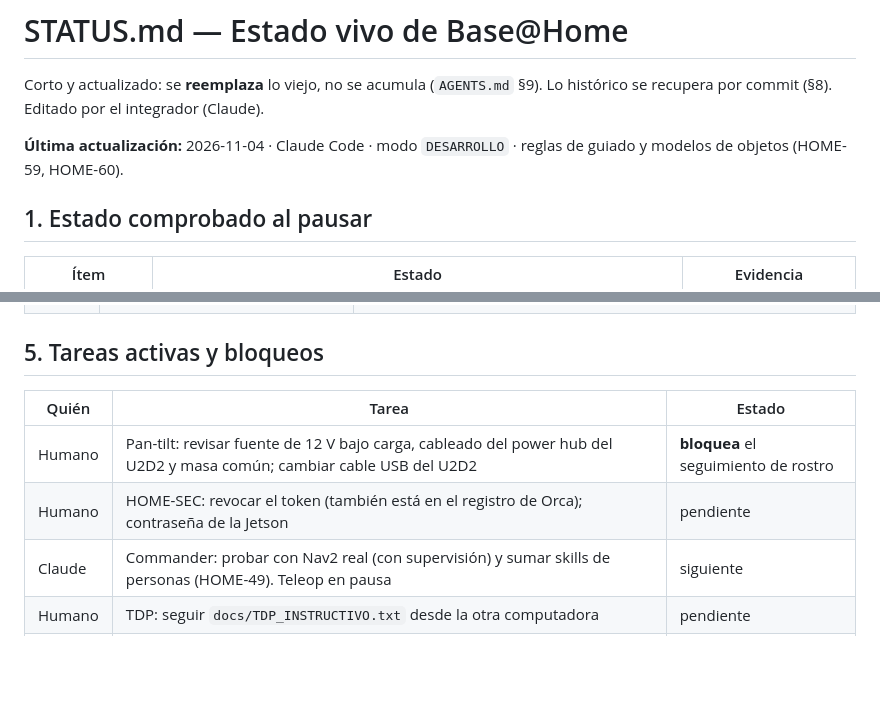
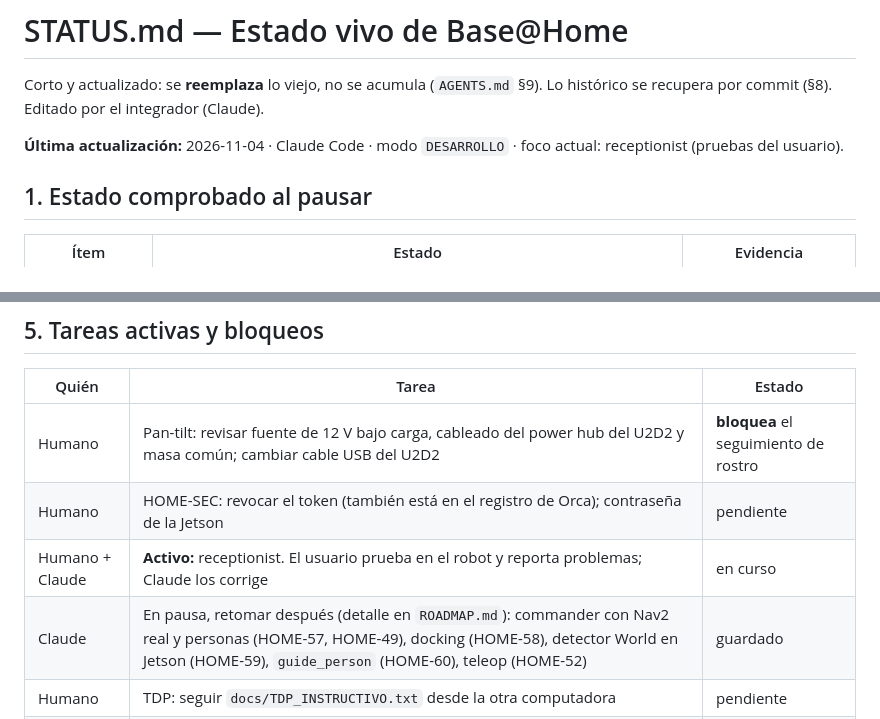
Before and after one commit to ShiiSuii/base_athome, a Markdown page: docs/collab/STATUS.md, 2 parts joined by grey strips. Rendered like a GitHub page; blank space fills up the shorter version.

Commit message:
docs(status): receptionist is the active task, list paused work
Co-Authored-By: Claude Opus 5.5 <noreply@anthropic.com>

```diff
--- a/docs/collab/STATUS.md
+++ b/docs/collab/STATUS.md
@@ -3,7 +3,7 @@
 Corto y actualizado: se **reemplaza** lo viejo, no se acumula (`AGENTS.md` §9). Lo histórico se
 recupera por commit (§8). Editado por el integrador (Claude).
 
-**Última actualización:** 2026-11-04 · Claude Code · modo `DESARROLLO` · reglas de guiado y modelos de objetos (HOME-59, HOME-60).
+**Última actualización:** 2026-11-04 · Claude Code · modo `DESARROLLO` · foco actual: receptionist (pruebas del usuario).
 
 ## 1. Estado comprobado al pausar
 
@@ -55,7 +55,8 @@ recupera por commit (§8). Editado por el integrador (Claude).
 |---|---|---|
 | Humano | Pan-tilt: revisar fuente de 12 V bajo carga, cableado del power hub del U2D2 y masa común; cambiar cable USB del U2D2 | **bloquea** el seguimiento de rostro |
 | Humano | HOME-SEC: revocar el token (también está en el registro de Orca); contraseña de la Jetson | pendiente |
-| Claude | Commander: probar con Nav2 real (con supervisión) y sumar skills de personas (HOME-49). Teleop en pausa | siguiente |
+| Humano + Claude | **Activo:** receptionist. El usuario prueba en el robot y reporta problemas; Claude los corrige | en curso |
+| Claude | En pausa, retomar después (detalle en `ROADMAP.md`): commander con Nav2 real y personas (HOME-57, HOME-49), docking (HOME-58), detector World en Jetson (HOME-59), `guide_person` (HOME-60), teleop (HOME-52) | guardado |
 | Humano | TDP: seguir `docs/TDP_INSTRUCTIVO.txt` desde la otra computadora | pendiente |
 | Claude | Receptionist: probar en el robot el barrido nuevo (2 filas, ~16 s), seguimiento leve y la revisión del pan-tilt | código listo (`SIM_PASS` parcial) |
 | Claude | HOME-46 mesa en la escena MoveIt; HOME-43 correr `torso_state` con el ESP32 conectado | pendiente |
```
